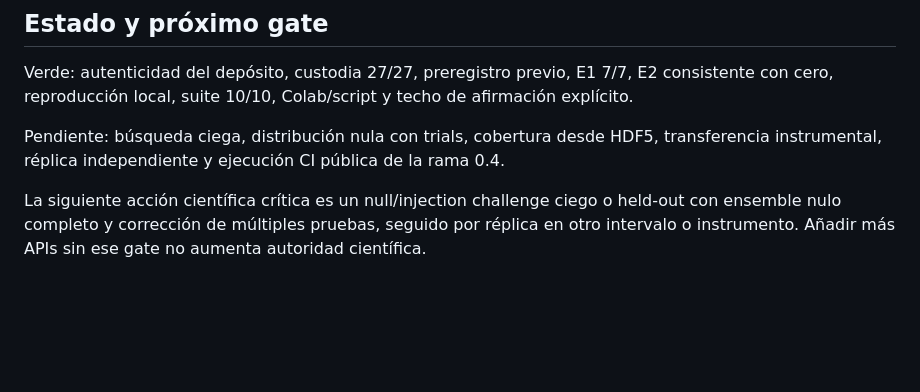
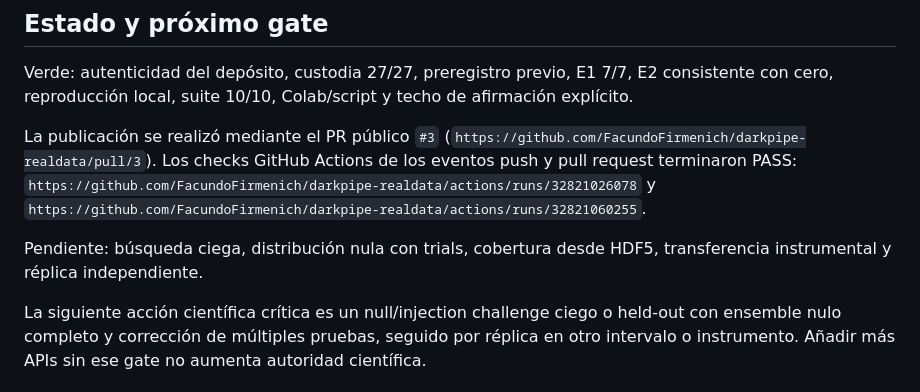
Before and after one commit to FacundoFirmenich/darkpipe-realdata, a Markdown page: docs/CIERRE_SUSTANTIVO_ES_AION_0.4_2026-08-25.md, the part around the change. Drawn GitHub-style; blank space fills up the shorter version.

Commit message:
docs: record green AION CI receipts

```diff
--- a/docs/CIERRE_SUSTANTIVO_ES_AION_0.4_2026-08-25.md
+++ b/docs/CIERRE_SUSTANTIVO_ES_AION_0.4_2026-08-25.md
@@ -44,6 +44,8 @@ Quedan obligatoriamente `NOT_ESTIMABLE`: tasa de falsa alarma de búsqueda ciega
 
 Verde: autenticidad del depósito, custodia 27/27, preregistro previo, E1 7/7, E2 consistente con cero, reproducción local, suite 10/10, Colab/script y techo de afirmación explícito.
 
-Pendiente: búsqueda ciega, distribución nula con trials, cobertura desde HDF5, transferencia instrumental, réplica independiente y ejecución CI pública de la rama 0.4.
+La publicación se realizó mediante el PR público `#3` (`https://github.com/FacundoFirmenich/darkpipe-realdata/pull/3`). Los checks GitHub Actions de los eventos push y pull request terminaron PASS: `https://github.com/FacundoFirmenich/darkpipe-realdata/actions/runs/32821026078` y `https://github.com/FacundoFirmenich/darkpipe-realdata/actions/runs/32821060255`.
+
+Pendiente: búsqueda ciega, distribución nula con trials, cobertura desde HDF5, transferencia instrumental y réplica independiente.
 
 La siguiente acción científica crítica es un null/injection challenge ciego o held-out con ensemble nulo completo y corrección de múltiples pruebas, seguido por réplica en otro intervalo o instrumento. Añadir más APIs sin ese gate no aumenta autoridad científica.
```
